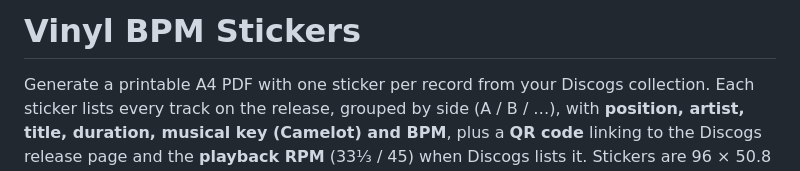
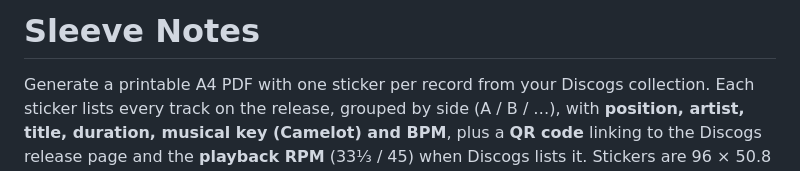
Before and after one commit to GijsHendrickx/sleeve-notes, a Markdown page: README.md, the part around the change. Drawn GitHub-style.

Commit message:
Update README title to Sleeve Notes
Co-Authored-By: Claude Opus 4.7 (1M context) <noreply@anthropic.com>

```diff
--- a/README.md
+++ b/README.md
@@ -1,4 +1,4 @@
-# Vinyl BPM Stickers
+# Sleeve Notes
 
 Generate a printable A4 PDF with one sticker per record from your Discogs collection. Each sticker lists every track on the release, grouped by side (A / B / …), with **position, artist, title, duration, musical key (Camelot) and BPM**, plus a **QR code** linking to the Discogs release page and the **playback RPM** (33⅓ / 45) when Discogs lists it. Stickers are 96 × 50.8 mm (two per row on A4), perfect for the sleeve of a 12" so you can read everything at a glance while DJing.
 
```
